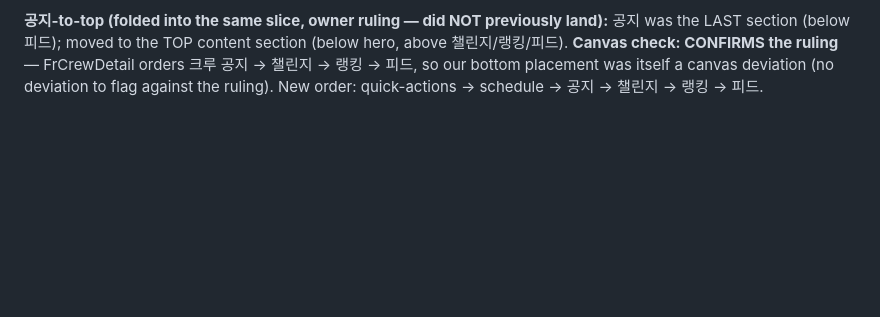
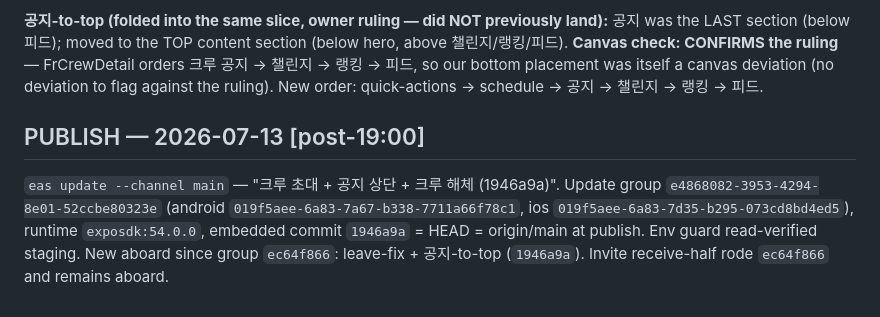
Before and after one commit to Fresh-Run/FE, a Markdown page: TODO.md, the part around the change. Drawn GitHub-style; blank space fills up the shorter version.

Commit message:
ledger: publish record e4868082 (1946a9a embedded)
Co-Authored-By: Claude Fable 5 <noreply@anthropic.com>

```diff
--- a/TODO.md
+++ b/TODO.md
@@ -445,3 +445,7 @@ Tier 0's hub 크루 나가기 opened a "you can't, transfer first" guidance moda
 The delete modal was **extracted to `components/crew-delete-modal.tsx`** (reuse, not rebuild) — ONE modal now serves crew-edit's 위험 구역 card AND crew-admin's owner slot. The **양도 alternative moved INTO the modal** (owner ruling): a tap-through row "크루를 넘기고 싶다면 크루원 관리에서 양도할 수 있어요" → 크루원 관리 (where 크루장 양도 lives) — an owner who wants OUT but not to destroy the crew finds 양도 exactly at the 해체 modal. The Tier 0 409-guidance Alert is **fully removed** (grep-proven 0 refs; nothing else routed there — owner-leave was its only path). Wording aligned to **해체** across the hub button, crew-edit danger card, and the modal (the 5K-alignment principle — no 삭제/해체 mix). crew-edit's inline modal + doDelete + modal styles deleted (moved to the shared component).
 
 **공지-to-top (folded into the same slice, owner ruling — did NOT previously land):** 공지 was the LAST section (below 피드); moved to the TOP content section (below hero, above 챌린지/랭킹/피드). **Canvas check: CONFIRMS the ruling** — FrCrewDetail orders 크루 공지 → 챌린지 → 랭킹 → 피드, so our bottom placement was itself a canvas deviation (no deviation to flag against the ruling). New order: quick-actions → schedule → 공지 → 챌린지 → 랭킹 → 피드.
+
+## PUBLISH — 2026-07-13 [post-19:00]
+
+`eas update --channel main` — "크루 초대 + 공지 상단 + 크루 해체 (1946a9a)". Update group `e4868082-3953-4294-8e01-52ccbe80323e` (android `019f5aee-6a83-7a67-b338-7711a66f78c1`, ios `019f5aee-6a83-7d35-b295-073cd8bd4ed5`), runtime `exposdk:54.0.0`, embedded commit `1946a9a` = HEAD = origin/main at publish. Env guard read-verified staging. New aboard since group `ec64f866`: leave-fix + 공지-to-top (`1946a9a`). Invite receive-half rode `ec64f866` and remains aboard.
```
